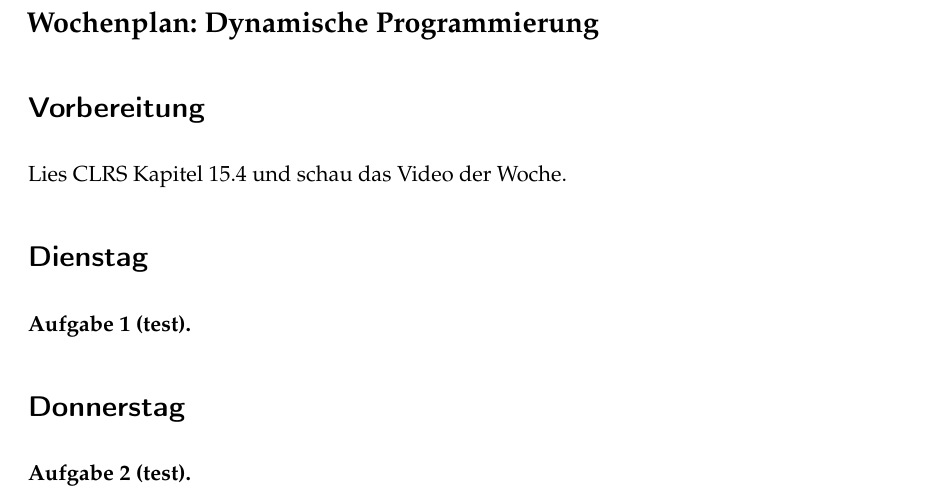
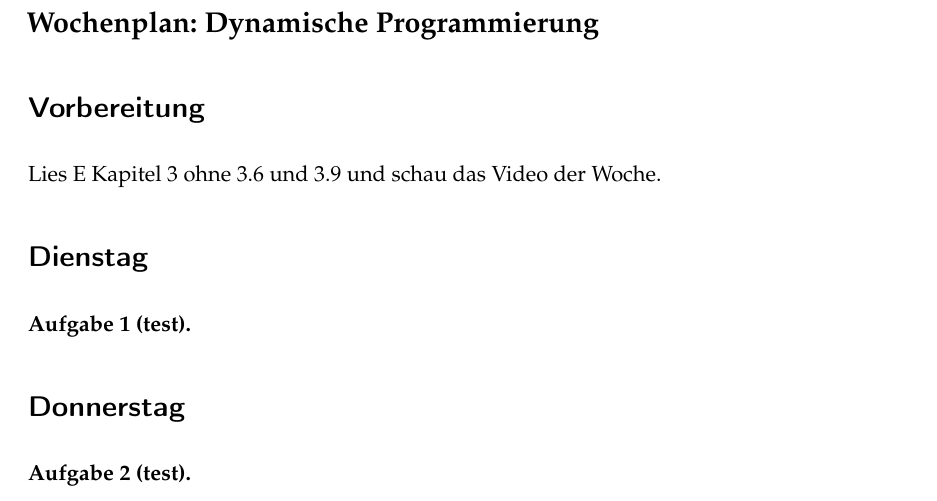
Before and after one commit to goethe-tcs/algo1-exercises, a LaTeX document (dynamicprogramming-wochenplan.tex): part of the page, cut so that both start at the same text. Compiled offline with pdfLaTeX.

Commit message:
Referenz.

```diff
--- a/dynamicprogramming-wochenplan.tex
+++ b/dynamicprogramming-wochenplan.tex
@@ -5,7 +5,7 @@
 
 \begin{document}
 \section*{Vorbereitung}
-Lies CLRS Kapitel 15.4 und schau das Video der Woche.
+Lies E Kapitel 3 ohne 3.6 und 3.9 und schau das Video der Woche.
 
 \section*{Dienstag}
 \begin{aufgabe}[test]
```
